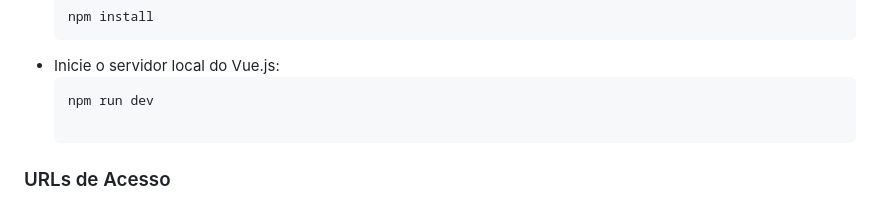
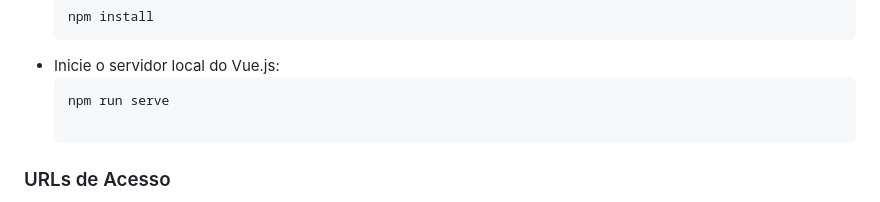
Before and after one commit to gustavdlima/sis-ponto, a Markdown page: README.md, the part around the change. GitHub-like rendering.

````diff
--- a/README.md
+++ b/README.md
@@ -94,7 +94,7 @@ Para rodar este sistema de ponto eletrônico, é necessário ter os seguintes co
 	npm install
 - Inicie o servidor local do Vue.js:
 	```bash
-	npm run dev
+	npm run serve
 
 ### URLs de Acesso
 
````
